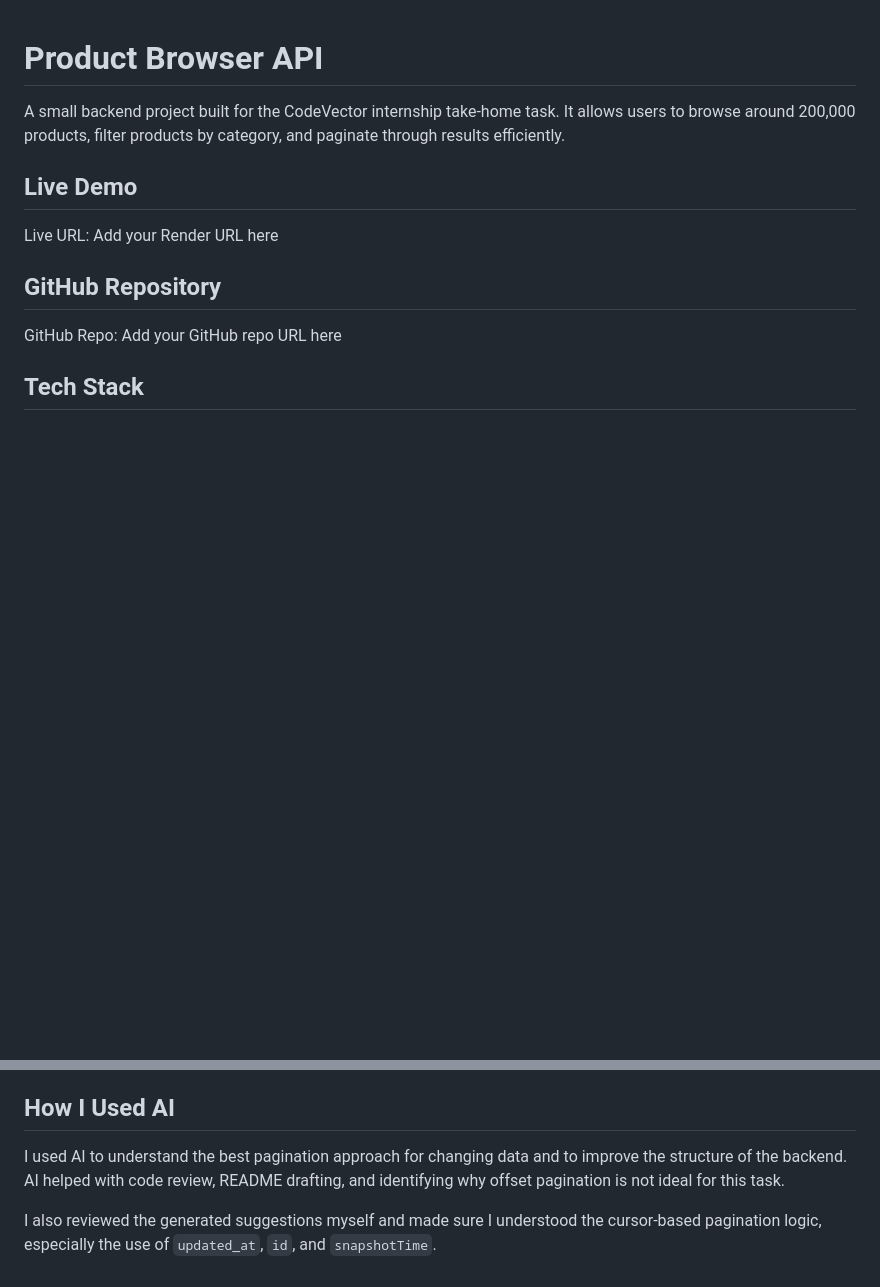
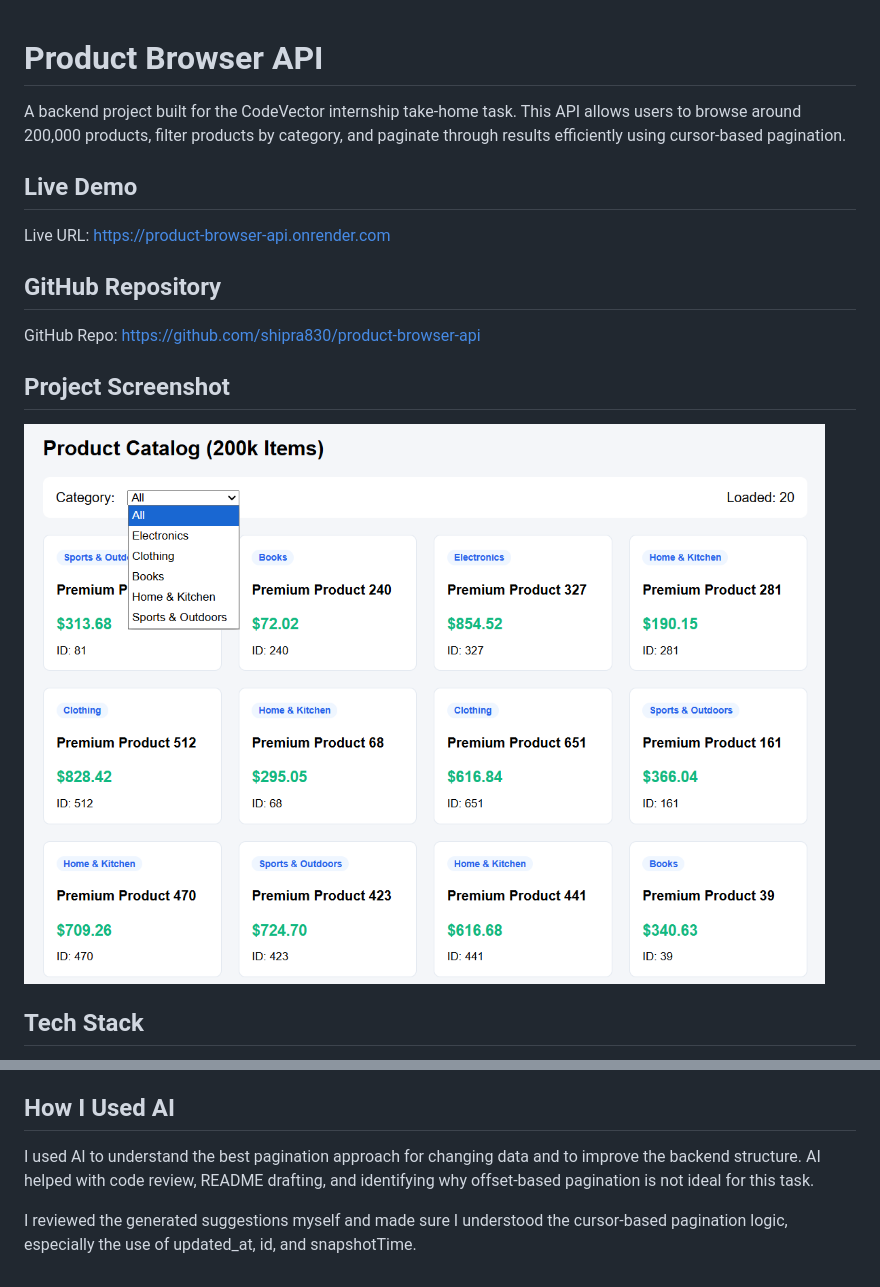
Before and after one commit to shipra830/product-browser-api, a Markdown page: README.md, 2 parts joined by grey strips. Rendered like a GitHub page; blank space fills up the shorter version.

```diff
--- a/README.md
+++ b/README.md
@@ -1,15 +1,18 @@
 # Product Browser API
 
-A small backend project built for the CodeVector internship take-home task.
-It allows users to browse around 200,000 products, filter products by category, and paginate through results efficiently.
+A backend project built for the CodeVector internship take-home task. This API allows users to browse around 200,000 products, filter products by category, and paginate through results efficiently using cursor-based pagination.
 
 ## Live Demo
 
-Live URL: Add your Render URL here
+Live URL: https://product-browser-api.onrender.com
 
 ## GitHub Repository
 
-GitHub Repo: Add your GitHub repo URL here
+GitHub Repo: https://github.com/shipra830/product-browser-api
+
+## Project Screenshot
+
+![Product Browser API Screenshot](./screenshots/product-browser-api.png)
 
 ## Tech Stack
 
@@ -202,6 +178,6 @@ With more time, I would add:
 
 ## How I Used AI
 
-I used AI to understand the best pagination approach for changing data and to improve the structure of the backend. AI helped with code review, README drafting, and identifying why offset pagination is not ideal for this task.
+I used AI to understand the best pagination approach for changing data and to improve the backend structure. AI helped with code review, README drafting, and identifying why offset-based pagination is not ideal for this task.
 
-I also reviewed the generated suggestions myself and made sure I understood the cursor-based pagination logic, especially the use of `updated_at`, `id`, and `snapshotTime`.
+I reviewed the generated suggestions myself and made sure I understood the cursor-based pagination logic, especially the use of updated_at, id, and snapshotTime.
```
Also changed, not shown: other parts of README.md (+34 -61 lines).
